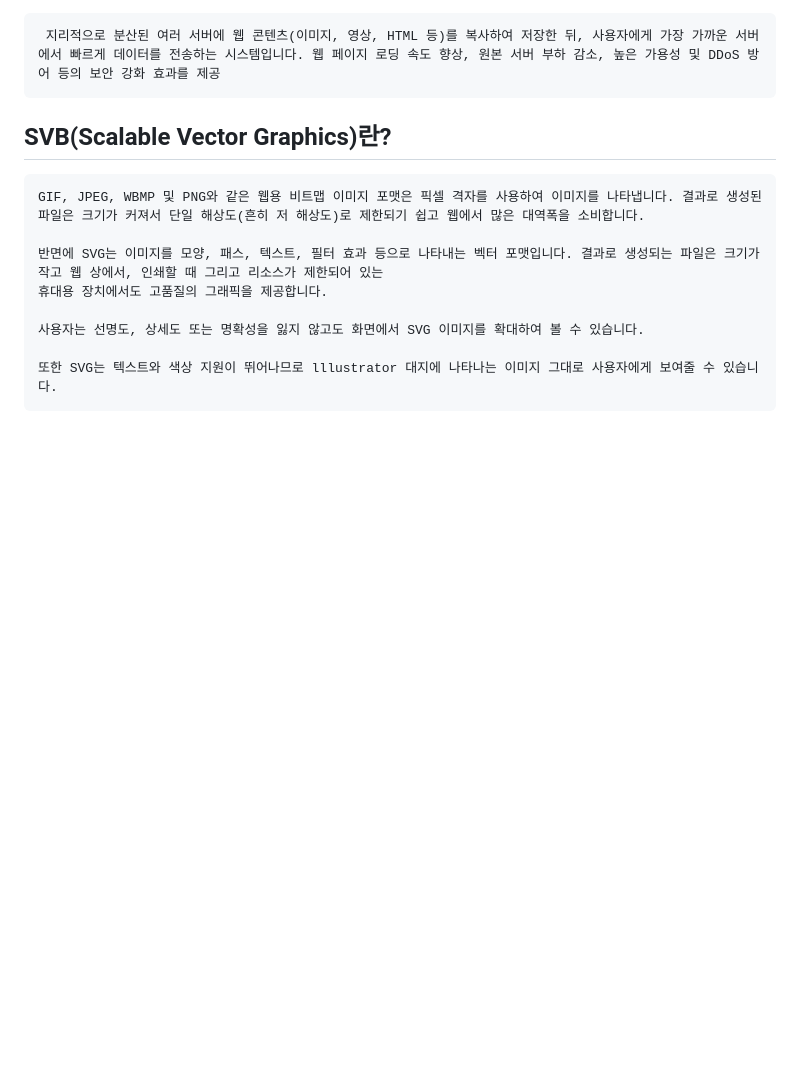
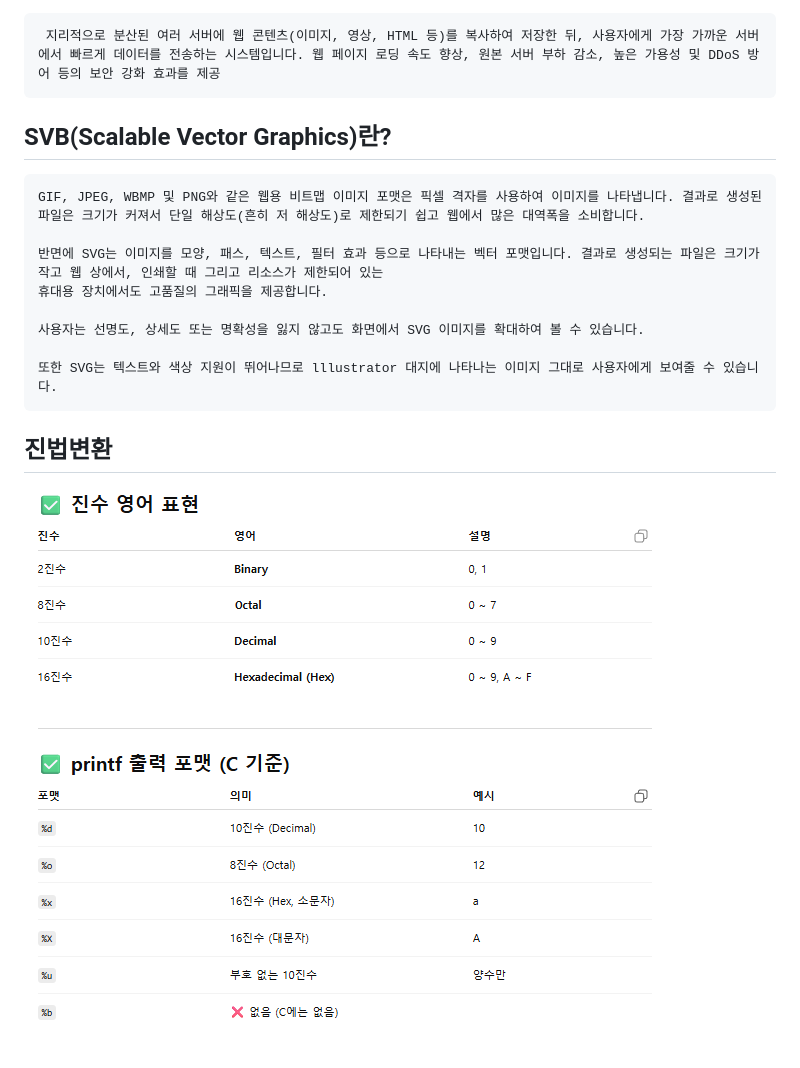
Before and after one commit to 00nahyeonKim/pknu26web, a Markdown page: README.md, the part around the change. Drawn GitHub-style; pictures changed too: image.png (added); blank space fills up the shorter version.

````diff
--- a/README.md
+++ b/README.md
@@ -18,3 +18,7 @@ GIF, JPEG, WBMP 및 PNG와 같은 웹용 비트맵 이미지 포맷은 픽셀
 
 또한 SVG는 텍스트와 색상 지원이 뛰어나므로 lllustrator 대지에 나타나는 이미지 그대로 사용자에게 보여줄 수 있습니다.
 ```
+
+## 진법변환
+
+![alt text](image.png)
````
Also changed, not shown: 15 other files.
